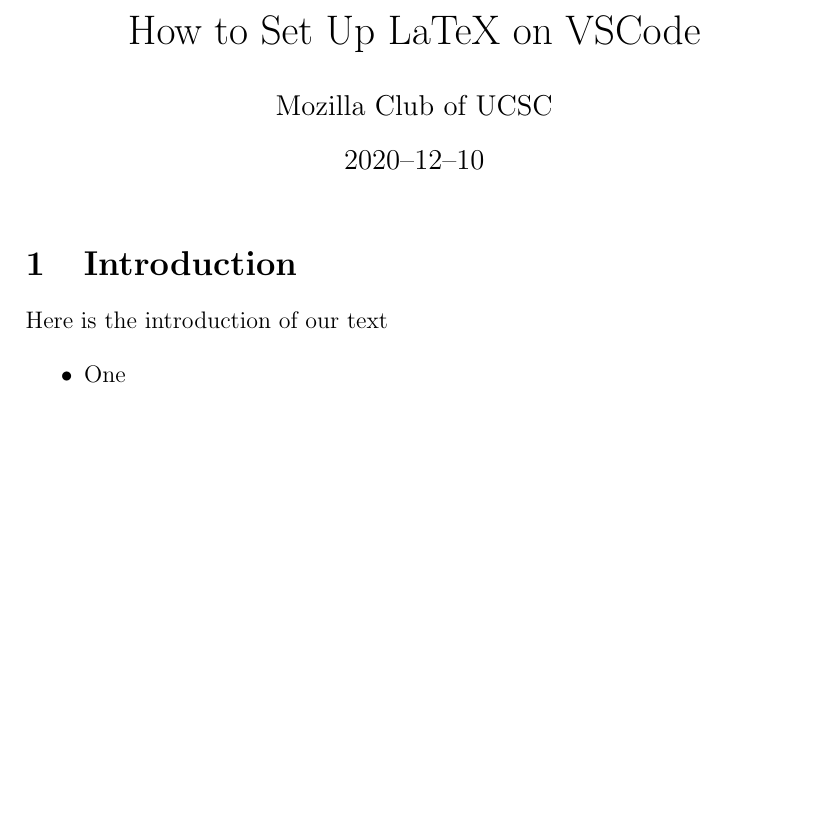
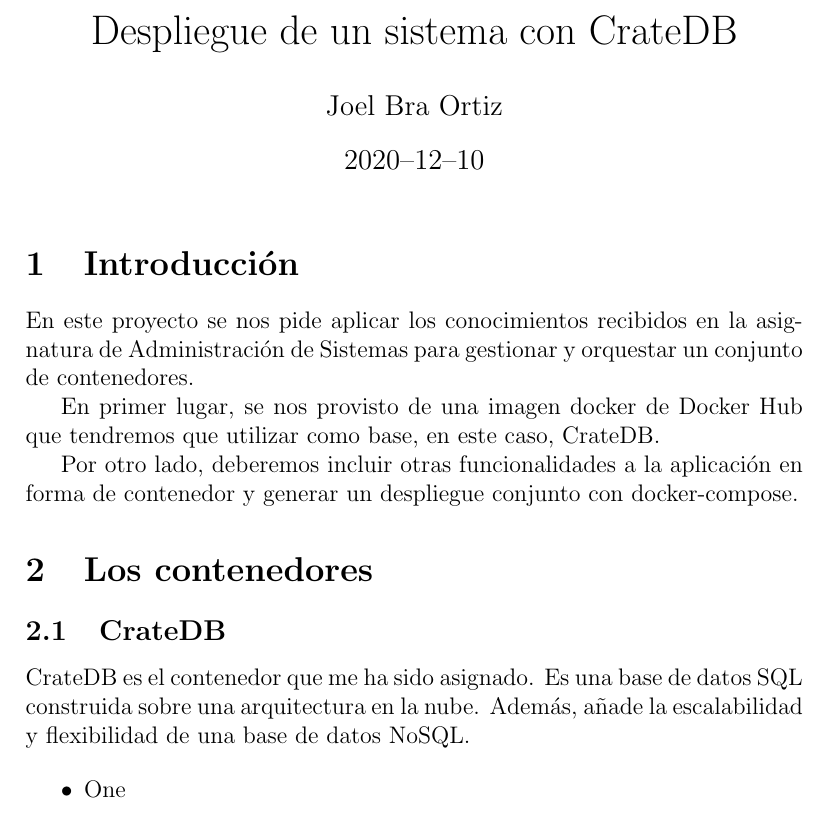
Before and after one commit to SrJowy/Proyecto-AS, a LaTeX document (documentacion/index.tex): part of the page, cut at the place of the change, the shorter picture padded with empty space. Compiled offline with pdfLaTeX.

Commit message:
Cambios en la documentación

```diff
--- a/documentacion/index.tex
+++ b/documentacion/index.tex
@@ -8,9 +8,9 @@
 
 \usepackage[utf8]{inputenc}
 
-\title{How to Set Up LaTeX on VSCode}
+\title{Despliegue de un sistema con CrateDB}
 
-\author{Mozilla Club of UCSC}
+\author{Joel Bra Ortiz}
 
 \date{2020–12–10}
 
@@ -18,9 +18,26 @@
 
 \maketitle
 
-\section{Introduction}
+\section{Introducción}
 
-Here is the introduction of our text
+En este proyecto se nos pide aplicar los conocimientos recibidos en la
+asignatura de Administración de Sistemas para gestionar y orquestar un
+conjunto de contenedores.
+
+En primer lugar, se nos provisto de una imagen docker de Docker Hub que
+tendremos que utilizar como base, en este caso, CrateDB.
+
+Por otro lado, deberemos incluir otras funcionalidades a la aplicación en
+forma de contenedor y generar un despliegue conjunto con docker-compose.
+
+\section{Los contenedores}
+
+\subsection[1]{CrateDB}
+CrateDB es el contenedor que me ha sido asignado. Es una base de datos SQL
+construida sobre una arquitectura en la nube. Además, añade la escalabilidad
+y flexibilidad de una base de datos NoSQL.
+
+
 
 \begin{itemize}
 
```
Also changed, not shown: documentacion/index.pdf, 6 other files.
